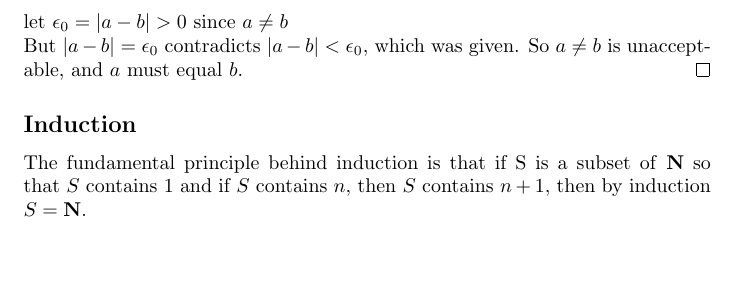
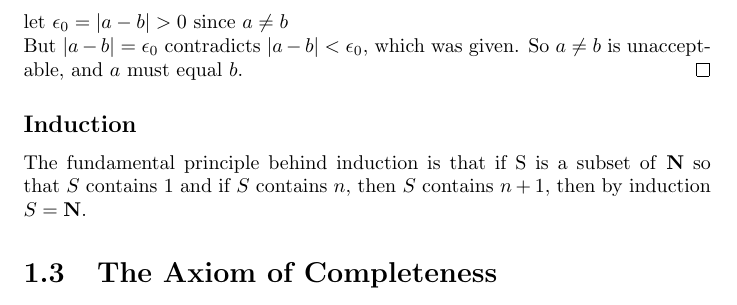
Before and after one commit to rishavb123/Analysis, a LaTeX book (notes/chapter_1/full/notes.tex, which reads notes/chapter_1/full/source.tex): part of page 4 of 4, cut so that both start at the same text. The pictures show the PDF file notes/chapter_1/full/notes.pdf that the author committed with the source.

Commit message:
compiled chapter 1 notes

```diff
--- a/notes/chapter_1/full/source.tex
+++ b/notes/chapter_1/full/source.tex
@@ -1,3 +1,4 @@
 \chapter{The Real Numbers}
     \input{../section_1.1/source.tex}
     \input{../section_1.2/source.tex}
+    \input{../section_1.3/source.tex}
```
Also changed, not shown: notes/chapter_1/full/notes.pdf, 5 other files.
